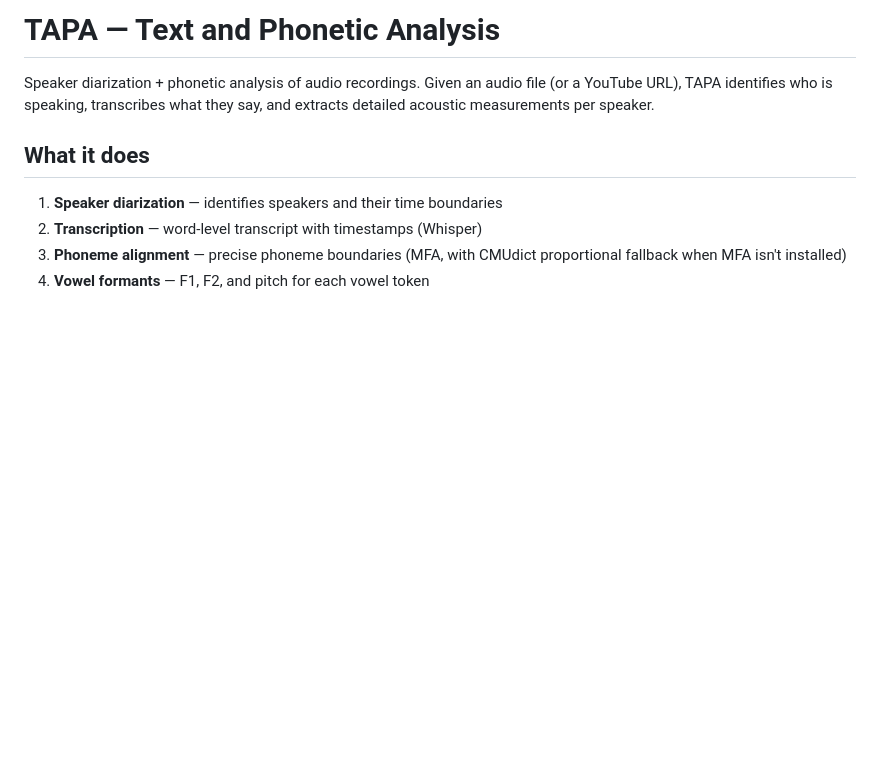
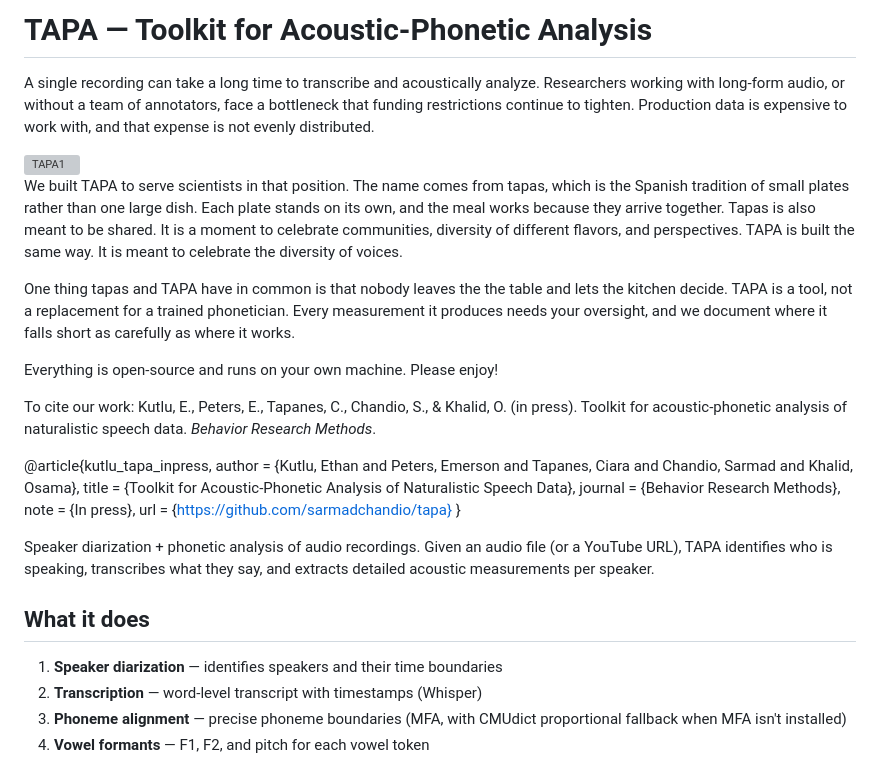
Before and after one commit to sarmadchandio/tapa, a Markdown page: README.md, the part around the change. GitHub-like rendering; blank space fills up the shorter version; grey boxes are pictures that could not be loaded.

Commit message:
Update README.md
updated intro

```diff
--- a/README.md
+++ b/README.md
@@ -1,4 +1,24 @@
-# TAPA — Text and Phonetic Analysis
+# TAPA — Toolkit for Acoustic-Phonetic Analysis
+A single recording can take a long time to transcribe and acoustically analyze. Researchers working with long-form audio, or without a team of annotators, face a bottleneck that funding restrictions continue to tighten. Production data is expensive to work with, and that expense is not evenly distributed.
+
+<img width="2388" height="1668" alt="TAPA1" src="https://github.com/user-attachments/assets/007a6a2f-69d5-4a4e-908e-3ff342c4461f" />
+
+We built TAPA to serve scientists in that position. The name comes from tapas, which is the Spanish tradition of small plates rather than one large dish. Each plate stands on its own, and the meal works because they arrive together. Tapas is also meant to be shared. It is a moment to celebrate communities, diversity of different flavors, and perspectives. TAPA is built the same way. It is meant to celebrate the diversity of voices.
+
+One thing tapas and TAPA have in common is that nobody leaves the the table and lets the kitchen decide. TAPA is a tool, not a replacement for a trained phonetician. Every measurement it produces needs your oversight, and we document where it falls short as carefully as where it works.
+
+Everything is open-source and runs on your own machine. Please enjoy!
+
+To cite our work: Kutlu, E., Peters, E., Tapanes, C., Chandio, S., & Khalid, O. (in press). Toolkit for acoustic-phonetic analysis of naturalistic speech data. _Behavior Research Methods_.
+
+@article{kutlu_tapa_inpress,
+  author  = {Kutlu, Ethan and Peters, Emerson and Tapanes, Ciara and
+             Chandio, Sarmad and Khalid, Osama},
+  title   = {Toolkit for Acoustic-Phonetic Analysis of Naturalistic Speech Data},
+  journal = {Behavior Research Methods},
+  note    = {In press},
+  url     = {https://github.com/sarmadchandio/tapa}
+}
 
 Speaker diarization + phonetic analysis of audio recordings. Given an audio
 file (or a YouTube URL), TAPA identifies who is speaking, transcribes what
```
